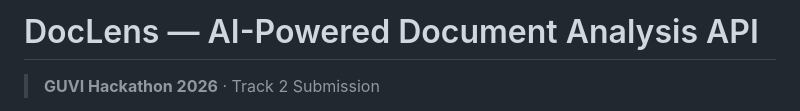
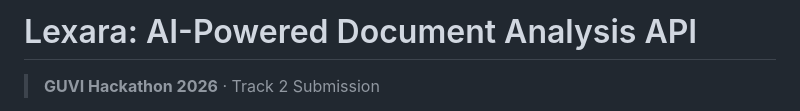
Before and after one commit to Suryaprabha19/Lexara, a Markdown page: README.md, the part around the change. GitHub-like rendering.

```diff
--- a/README.md
+++ b/README.md
@@ -1,4 +1,4 @@
-# DocLens — AI-Powered Document Analysis API
+# Lexara: AI-Powered Document Analysis API
 
 > **GUVI Hackathon 2026** · Track 2 Submission
 
```
